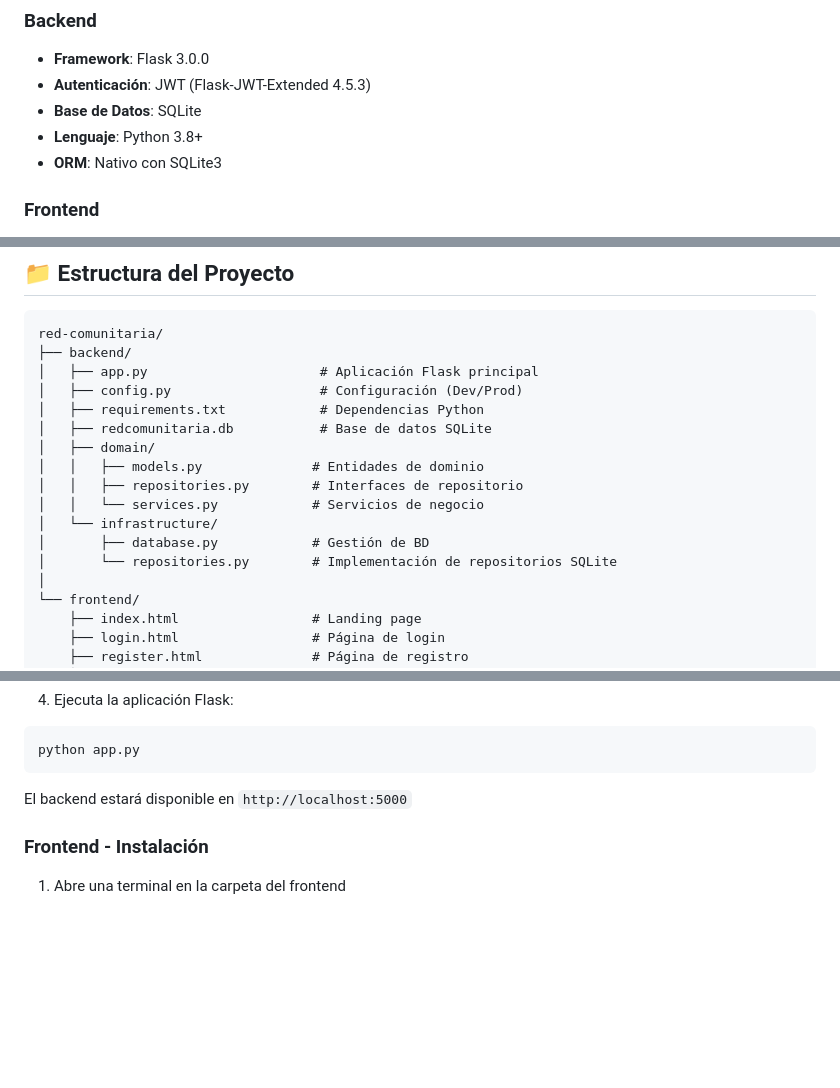
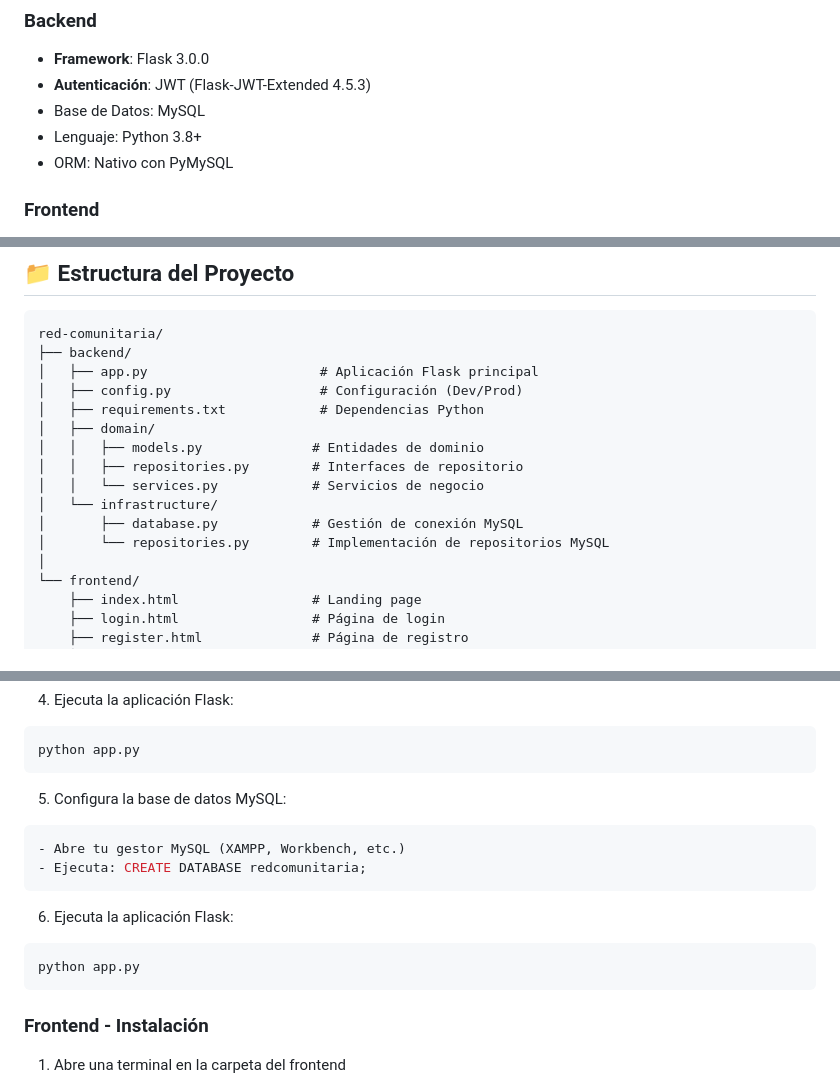
Before and after one commit to FabrizzioHC/Gestion-de-Ollas-Comunes, a Markdown page: README.md, 3 parts joined by grey strips. GitHub-like rendering; blank space fills up the shorter version.

Commit message:
Actualizando Readme 30/08
Updated database configuration from SQLite to MySQL in README.

````diff
--- a/README.md
+++ b/README.md
@@ -19,9 +19,9 @@ Una plataforma web que conecta donadores con ollas comunes para asegurar que los
 ### Backend
 - **Framework**: Flask 3.0.0
 - **Autenticación**: JWT (Flask-JWT-Extended 4.5.3)
-- **Base de Datos**: SQLite
-- **Lenguaje**: Python 3.8+
-- **ORM**: Nativo con SQLite3
+- Base de Datos: MySQL
+- Lenguaje: Python 3.8+
+- ORM: Nativo con PyMySQL
 
 ### Frontend
 - **Markup**: HTML5 Semántico
@@ -38,14 +38,13 @@ red-comunitaria/
 │   ├── app.py                      # Aplicación Flask principal
 │   ├── config.py                   # Configuración (Dev/Prod)
 │   ├── requirements.txt            # Dependencias Python
-│   ├── redcomunitaria.db           # Base de datos SQLite
 │   ├── domain/
 │   │   ├── models.py              # Entidades de dominio
 │   │   ├── repositories.py        # Interfaces de repositorio
 │   │   └── services.py            # Servicios de negocio
 │   └── infrastructure/
-│       ├── database.py            # Gestión de BD
-│       └── repositories.py        # Implementación de repositorios SQLite
+│       ├── database.py            # Gestión de conexión MySQL
+│       └── repositories.py        # Implementación de repositorios MySQL
 │
 └── frontend/
     ├── index.html                 # Landing page
@@ -96,7 +95,16 @@ pip install -r requirements.txt
 python app.py
 ```
 
-El backend estará disponible en `http://localhost:5000`
+5. Configura la base de datos MySQL:
+```bash
+- Abre tu gestor MySQL (XAMPP, Workbench, etc.)
+- Ejecuta: CREATE DATABASE redcomunitaria;
+```
+
+6. Ejecuta la aplicación Flask:
+```bash
+python app.py
+```
 
 ### Frontend - Instalación
 
````
